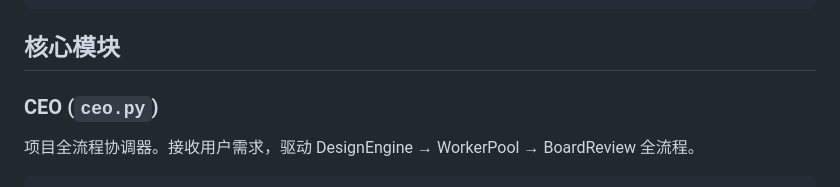
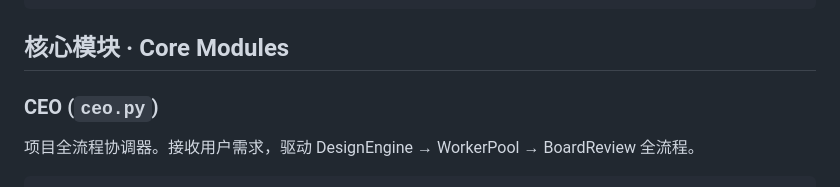
Before and after one commit to Dong04-123/Dong-AI-Company, a Markdown page: docs/architecture.md, the part around the change. Rendered like a GitHub page.

````diff
--- a/docs/architecture.md
+++ b/docs/architecture.md
@@ -34,7 +34,7 @@
 └────────────────────────────────────────────────────────────┘
 ```
 
-## 核心模块
+## 核心模块 · Core Modules
 
 ### CEO (`ceo.py`)
 项目全流程协调器。接收用户需求，驱动 DesignEngine → WorkerPool → BoardReview 全流程。
````
Also changed, not shown: README.md (+116 -85 lines).
